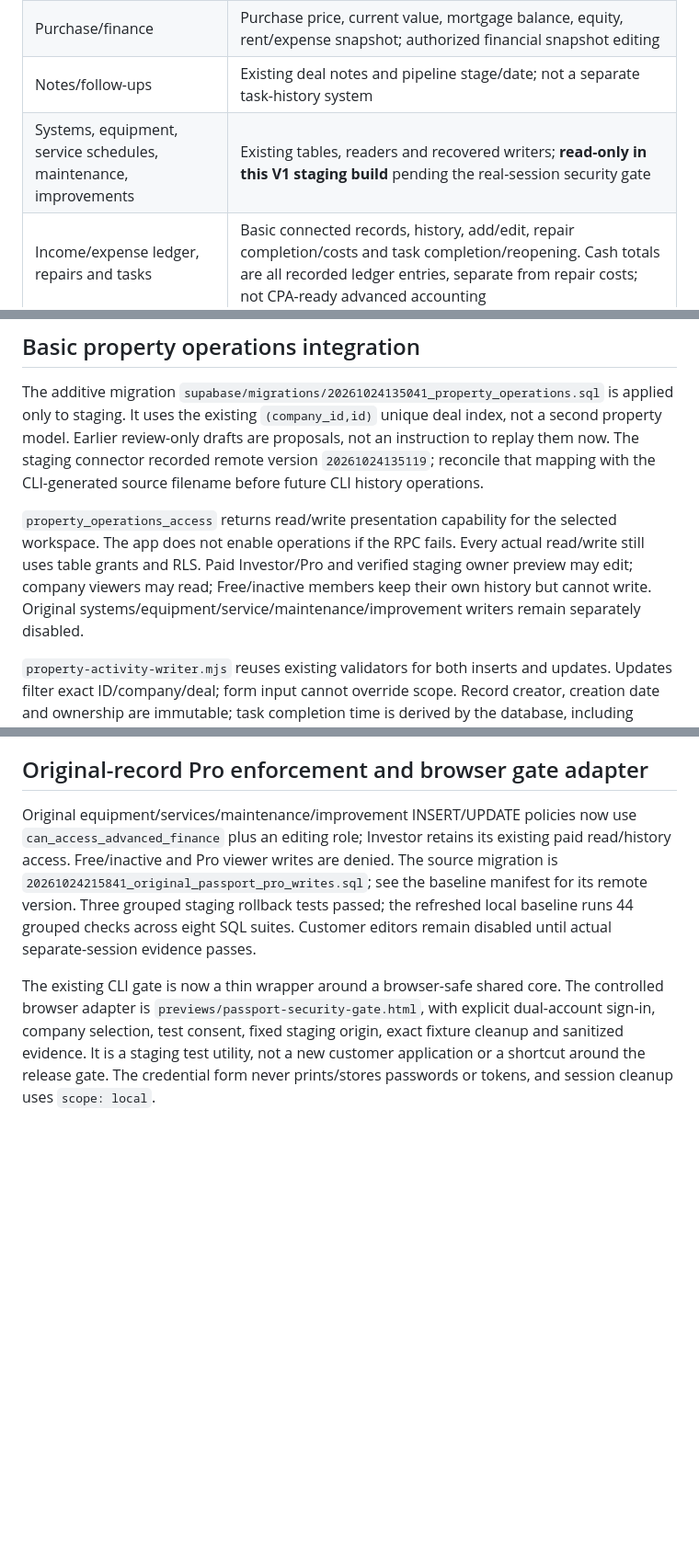
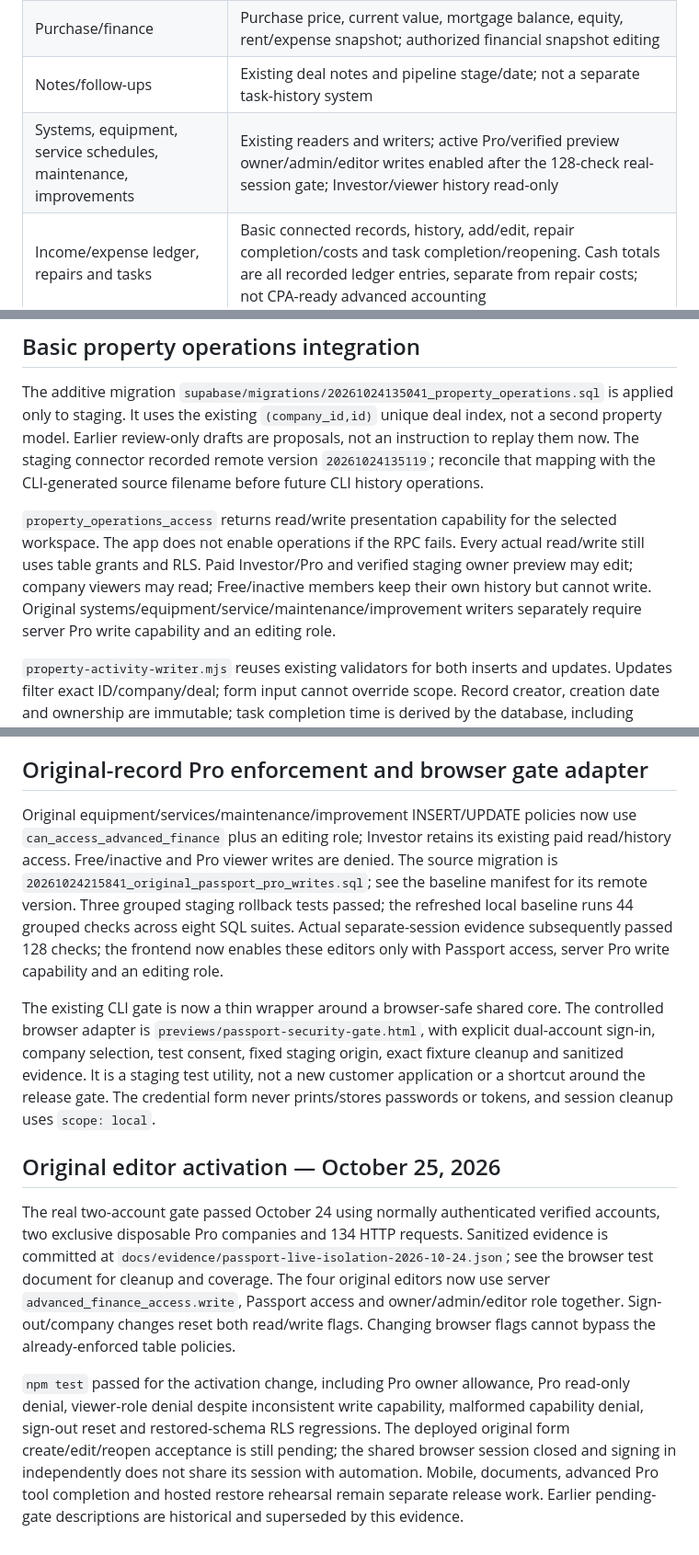
Before and after one commit to jgapventuregroup/JGAP-Staging, a Markdown page: docs/developer-handoff.md, 3 parts joined by grey strips. Shown at 92% size. Rendered like a GitHub page; blank space fills up the shorter version.

Commit message:
Reconcile handoff status with verified Passport editor activation

```diff
--- a/docs/developer-handoff.md
+++ b/docs/developer-handoff.md
@@ -66,7 +66,7 @@ The incremental financial-write guard is in `supabase/migrations/20261024133246_
 | Details | Saved address/type/stage/units and purchase date; type and units editable by authorized roles with verified reload; ownership is company context, not a title/deed management system |
 | Purchase/finance | Purchase price, current value, mortgage balance, equity, rent/expense snapshot; authorized financial snapshot editing |
 | Notes/follow-ups | Existing deal notes and pipeline stage/date; not a separate task-history system |
-| Systems, equipment, service schedules, maintenance, improvements | Existing tables, readers and recovered writers; **read-only in this V1 staging build** pending the real-session security gate |
+| Systems, equipment, service schedules, maintenance, improvements | Existing readers and writers; active Pro/verified preview owner/admin/editor writes enabled after the 128-check real-session gate; Investor/viewer history read-only |
 | Income/expense ledger, repairs and tasks | Basic connected records, history, add/edit, repair completion/costs and task completion/reopening. Cash totals are all recorded ledger entries, separate from repair costs; not CPA-ready advanced accounting |
 | Documents | Upload/storage permissions and complete document management not implemented |
 | History | Existing stored dates/records only; no comprehensive versioned property history |
@@ -92,7 +92,7 @@ The full approved Pro offering is **not yet handoff-complete**. Keep missing cap
 
 The additive migration `supabase/migrations/20261024135041_property_operations.sql` is applied only to staging. It uses the existing `(company_id,id)` unique deal index, not a second property model. Earlier review-only drafts are proposals, not an instruction to replay them now. The staging connector recorded remote version `20261024135119`; reconcile that mapping with the CLI-generated source filename before future CLI history operations.
 
-`property_operations_access` returns read/write presentation capability for the selected workspace. The app does not enable operations if the RPC fails. Every actual read/write still uses table grants and RLS. Paid Investor/Pro and verified staging owner preview may edit; company viewers may read; Free/inactive members keep their own history but cannot write. Original systems/equipment/service/maintenance/improvement writers remain separately disabled.
+`property_operations_access` returns read/write presentation capability for the selected workspace. The app does not enable operations if the RPC fails. Every actual read/write still uses table grants and RLS. Paid Investor/Pro and verified staging owner preview may edit; company viewers may read; Free/inactive members keep their own history but cannot write. Original systems/equipment/service/maintenance/improvement writers separately require server Pro write capability and an editing role.
 
 `property-activity-writer.mjs` reuses existing validators for both inserts and updates. Updates filter exact ID/company/deal; form input cannot override scope. Record creator, creation date and ownership are immutable; task completion time is derived by the database, including reopening. Client DELETE is intentionally not granted. Deleting a parent property through an authorized existing workflow cascades its activity, so preserve backup/recovery procedures.
 
@@ -154,6 +154,11 @@ Staging migration mapping: source `20261024155953_saved_finance_comparison.sql`
 Run `npm run check:database-baseline` for deterministic generation, empty-schema restore, exact schema/ACL/column-grant checks, fail-safe refusal over existing app objects and the eight SQL security regression suites. `npm test` includes this verification, so all four main push workflows exercise it. The PostgreSQL engine dependency is development-only and excluded from frontend packaging. Read `supabase/baseline/README.md` before any future database setup. The original real-session Passport gate and hosted platform acceptance remain separate.
 
 ## Original-record Pro enforcement and browser gate adapter
-Original equipment/services/maintenance/improvement INSERT/UPDATE policies now use `can_access_advanced_finance` plus an editing role; Investor retains its existing paid read/history access. Free/inactive and Pro viewer writes are denied. The source migration is `20261024215841_original_passport_pro_writes.sql`; see the baseline manifest for its remote version. Three grouped staging rollback tests passed; the refreshed local baseline runs 44 grouped checks across eight SQL suites. Customer editors remain disabled until actual separate-session evidence passes.
+Original equipment/services/maintenance/improvement INSERT/UPDATE policies now use `can_access_advanced_finance` plus an editing role; Investor retains its existing paid read/history access. Free/inactive and Pro viewer writes are denied. The source migration is `20261024215841_original_passport_pro_writes.sql`; see the baseline manifest for its remote version. Three grouped staging rollback tests passed; the refreshed local baseline runs 44 grouped checks across eight SQL suites. Actual separate-session evidence subsequently passed 128 checks; the frontend now enables these editors only with Passport access, server Pro write capability and an editing role.
 
 The existing CLI gate is now a thin wrapper around a browser-safe shared core. The controlled browser adapter is `previews/passport-security-gate.html`, with explicit dual-account sign-in, company selection, test consent, fixed staging origin, exact fixture cleanup and sanitized evidence. It is a staging test utility, not a new customer application or a shortcut around the release gate. The credential form never prints/stores passwords or tokens, and session cleanup uses `scope: local`.
+
+## Original editor activation — October 25, 2026
+The real two-account gate passed October 24 using normally authenticated verified accounts, two exclusive disposable Pro companies and 134 HTTP requests. Sanitized evidence is committed at `docs/evidence/passport-live-isolation-2026-10-24.json`; see the browser test document for cleanup and coverage. The four original editors now use server `advanced_finance_access.write`, Passport access and owner/admin/editor role together. Sign-out/company changes reset both read/write flags. Changing browser flags cannot bypass the already-enforced table policies.
+
+`npm test` passed for the activation change, including Pro owner allowance, Pro read-only denial, viewer-role denial despite inconsistent write capability, malformed capability denial, sign-out reset and restored-schema RLS regressions. The deployed original form create/edit/reopen acceptance is still pending; the shared browser session closed and signing in independently does not share its session with automation. Mobile, documents, advanced Pro tool completion and hosted restore rehearsal remain separate release work. Earlier pending-gate descriptions are historical and superseded by this evidence.
```
Also changed, not shown: docs/launch-handoff-readiness.md (+3 -0 lines).
